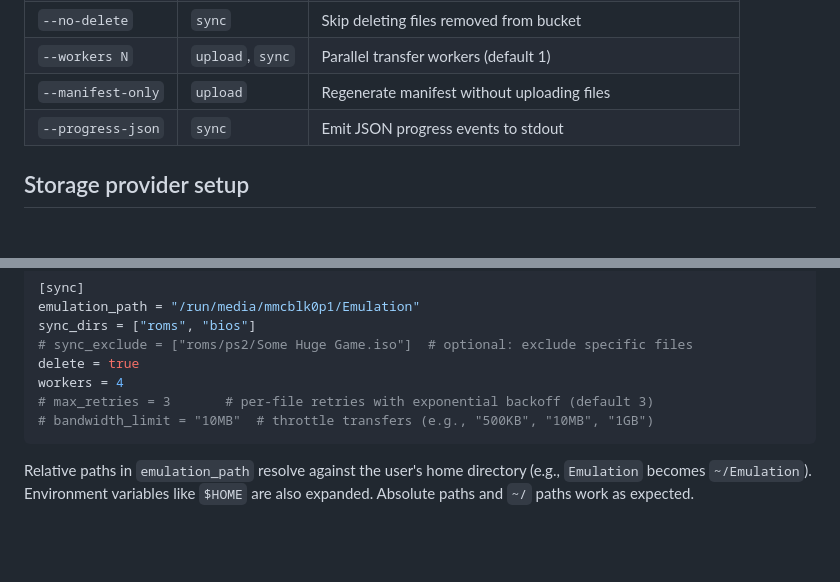
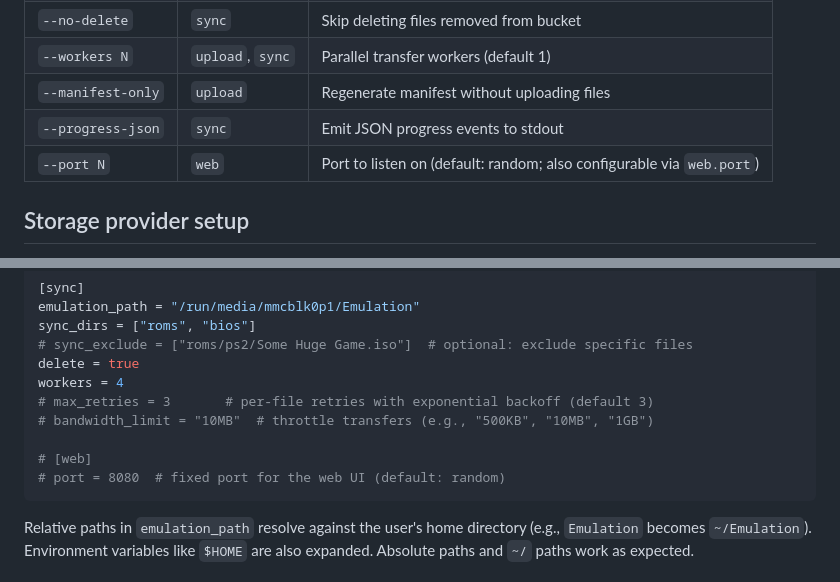
Before and after one commit to jacobfgrant/emu-sync, a Markdown page: README.md, 2 parts joined by grey strips. Rendered like a GitHub page; blank space fills up the shorter version.

````diff
--- a/README.md
+++ b/README.md
@@ -87,6 +89,7 @@ emu-sync install
 | `--workers N` | `upload`, `sync` | Parallel transfer workers (default 1) |
 | `--manifest-only` | `upload` | Regenerate manifest without uploading files |
 | `--progress-json` | `sync` | Emit JSON progress events to stdout |
+| `--port N` | `web` | Port to listen on (default: random; also configurable via `web.port`) |
 
 ## Storage provider setup
 
@@ -150,6 +153,9 @@ delete = true
 workers = 4
 # max_retries = 3       # per-file retries with exponential backoff (default 3)
 # bandwidth_limit = "10MB"  # throttle transfers (e.g., "500KB", "10MB", "1GB")
+
+# [web]
+# port = 8080  # fixed port for the web UI (default: random)
 ```
 
 Relative paths in `emulation_path` resolve against the user's home directory (e.g., `Emulation` becomes `~/Emulation`). Environment variables like `$HOME` are also expanded. Absolute paths and `~/` paths work as expected.
````
Also changed, not shown: other parts of README.md (+7 -5 lines).
